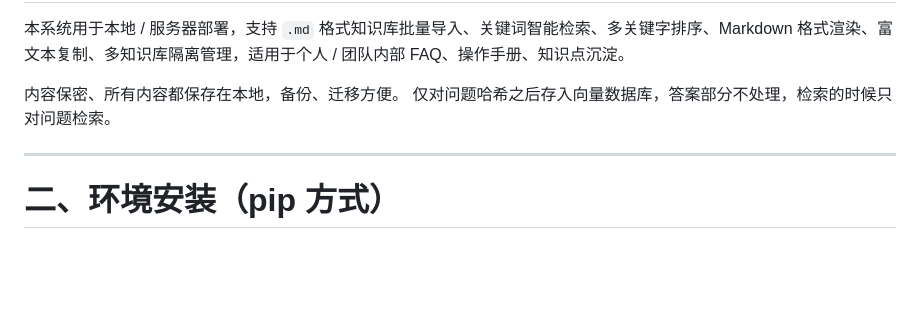
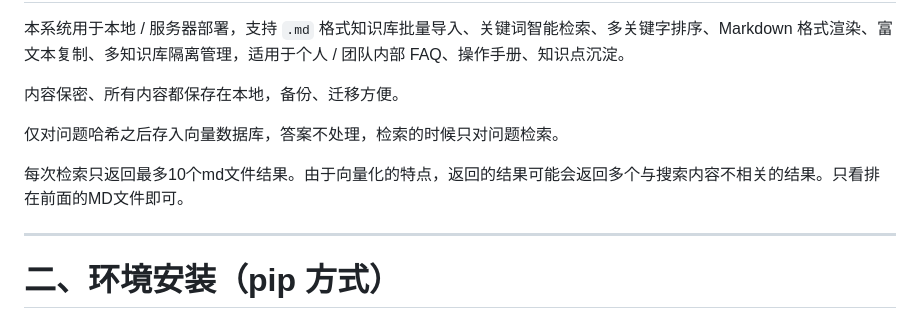
Before and after one commit to km-markdown/VectorNote, a Markdown page: README.md, the part around the change. Drawn GitHub-style; blank space fills up the shorter version.

Commit message:
Update README with search result details
Clarified retrieval process and result limitations.

```diff
--- a/README.md
+++ b/README.md
@@ -7,7 +7,10 @@
 本系统用于本地 / 服务器部署，支持 `.md` 格式知识库批量导入、关键词智能检索、多关键字排序、Markdown 格式渲染、富文本复制、多知识库隔离管理，适用于个人 / 团队内部 FAQ、操作手册、知识点沉淀。
 
 内容保密、所有内容都保存在本地，备份、迁移方便。
-仅对问题哈希之后存入向量数据库，答案部分不处理，检索的时候只对问题检索。
+
+仅对问题哈希之后存入向量数据库，答案不处理，检索的时候只对问题检索。
+
+每次检索只返回最多10个md文件结果。由于向量化的特点，返回的结果可能会返回多个与搜索内容不相关的结果。只看排在前面的MD文件即可。
 
 * * *
 
```
